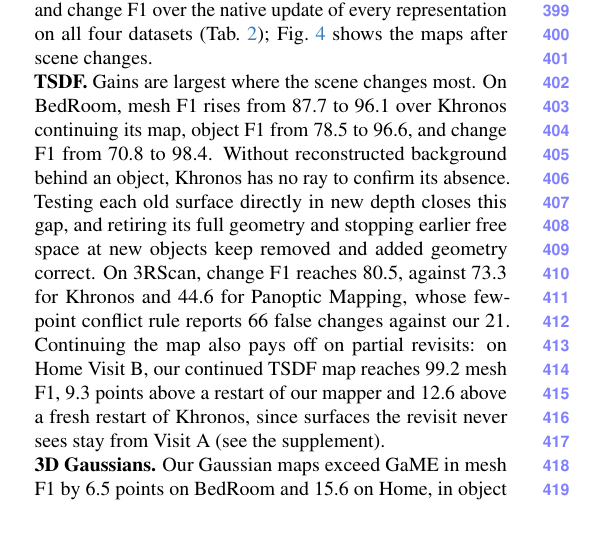
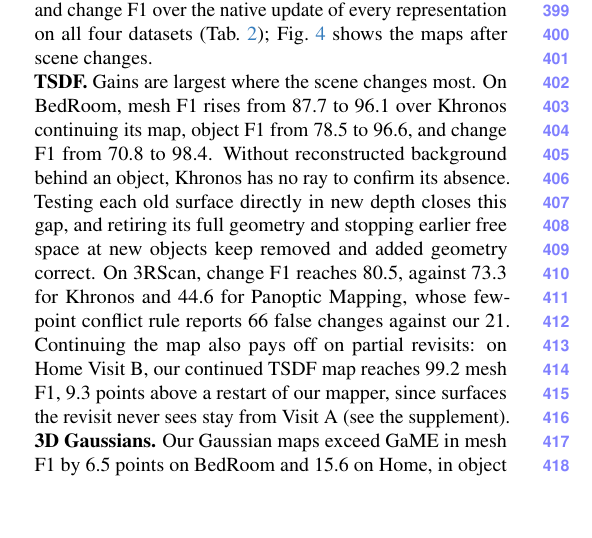
Before and after one commit to giltchcity/myncv---rpsl---daicma, a LaTeX paper (manuscript/main.tex): part of one column of page 7 of 12, cut so that both start at the same text, the shorter picture padded with empty space. Compiled offline with pdfLaTeX.

Commit message:
TSDF results: compare the continued map with restarting the same mapper only
Co-Authored-By: Claude Opus 5.5 <noreply@anthropic.com>

```diff
--- a/manuscript/main.tex
+++ b/manuscript/main.tex
@@ -656,7 +656,7 @@ objects cleanly.}
 \noindent\textbf{TSDF.}
 Gains are largest where the scene changes most. On BedRoom, mesh F1 rises from 87.7 to 96.1 over Khronos continuing its
 map, object F1 from 78.5 to 96.6, and change F1 from 70.8 to 98.4. Without reconstructed background behind an object, Khronos has no ray to confirm its absence. Testing each old surface directly in new depth closes this gap, and retiring its full geometry and stopping earlier free space at new objects keep removed and added geometry correct. On 3RScan, change F1 reaches 80.5, against 73.3 for Khronos and 44.6 for Panoptic Mapping, whose few-point conflict rule reports 66 false changes against our 21. Continuing the map also pays off on partial revisits: on Home Visit~B, our continued TSDF
-map reaches 99.2 mesh F1, 9.3 points above a restart of our mapper and 12.6 above a fresh restart of Khronos, since surfaces the revisit never sees stay from Visit~A (see the supplement).
+map reaches 99.2 mesh F1, 9.3 points above a restart of our mapper, since surfaces the revisit never sees stay from Visit~A (see the supplement).
 
 \noindent\textbf{3D Gaussians.}
 Our Gaussian maps exceed GaME in mesh F1 by 6.5 points on BedRoom and 15.6 on Home, in
```
